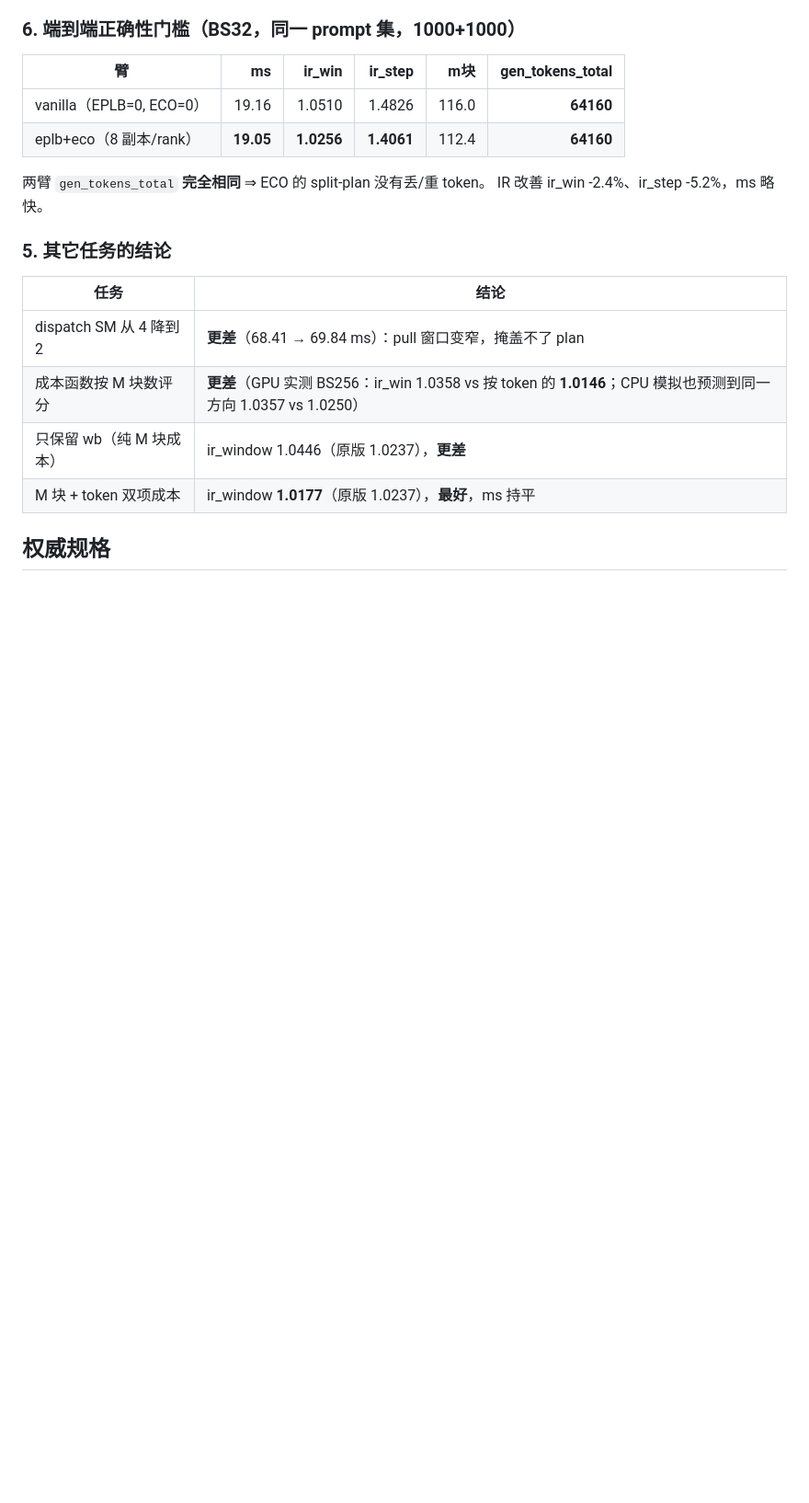
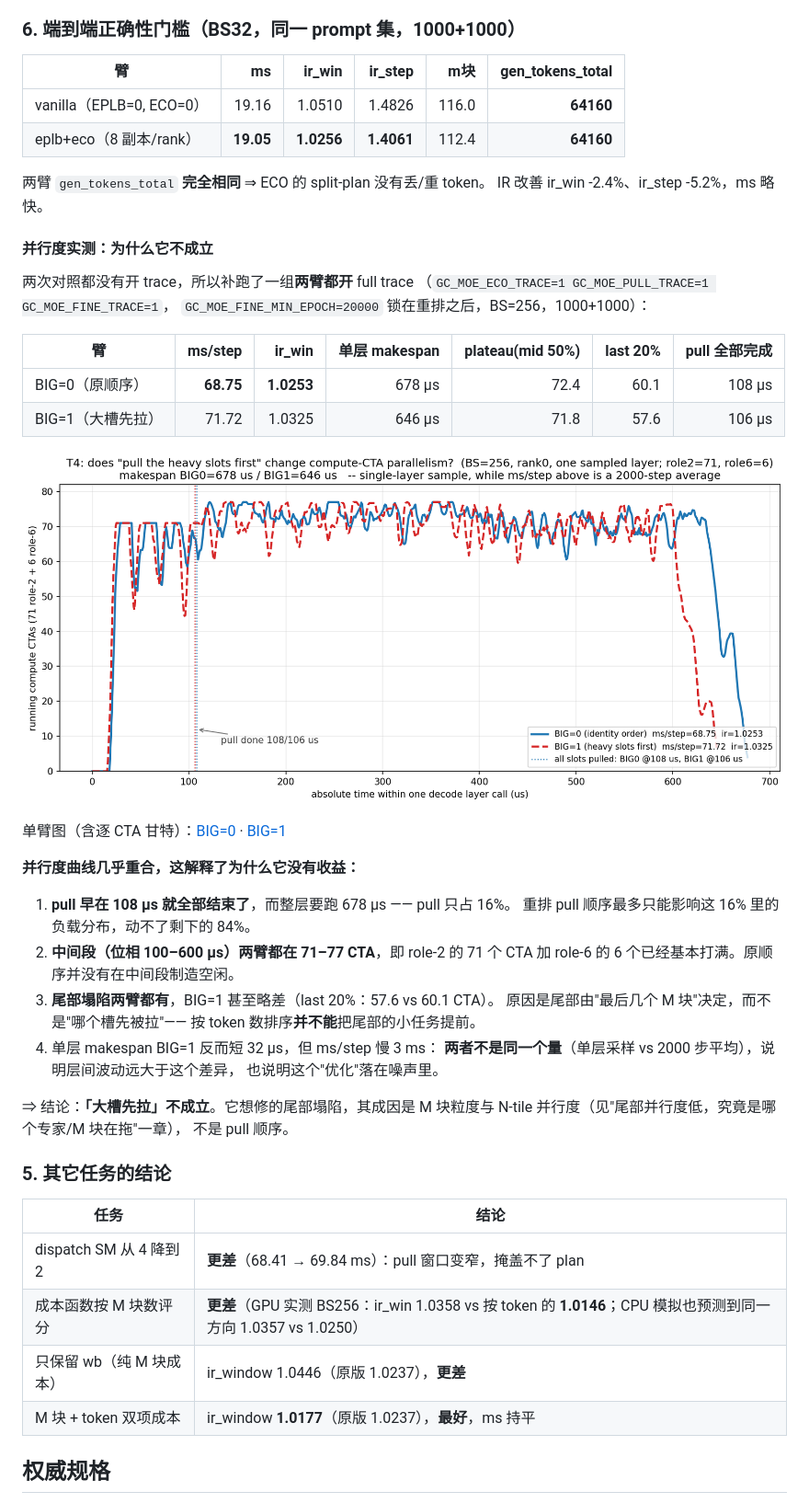
Before and after one commit to ehdbdns/gcmoe-sm90, a Markdown page: README.md, the part around the change. Shown at 92% size. GitHub-like rendering; pictures changed too: docs/t4/compare_parallelism_BIG0_vs_BIG1.png (added); blank space fills up the shorter version.

Commit message:
T4: measure compute-CTA parallelism for BIG=0 vs BIG=1 and explain why the pull-order change cannot help (pull is only 16% of the call, mid-section already saturated, tail collapse is unchanged)

```diff
--- a/README.md
+++ b/README.md
@@ -2859,6 +2859,39 @@ eco 的 ms 与 IR 在三档上全部优于 vanilla，且 batch 越大 IR 收益
 两臂 `gen_tokens_total` **完全相同** ⇒ ECO 的 split-plan 没有丢/重 token。
 IR 改善 ir_win -2.4%、ir_step -5.2%，ms 略快。
 
+#### 并行度实测：为什么它不成立
+
+两次对照都没有开 trace，所以补跑了一组**两臂都开** full trace
+（`GC_MOE_ECO_TRACE=1 GC_MOE_PULL_TRACE=1 GC_MOE_FINE_TRACE=1`，
+`GC_MOE_FINE_MIN_EPOCH=20000` 锁在重排之后，BS=256，1000+1000）：
+
+| 臂 | ms/step | ir_win | 单层 makespan | plateau(mid 50%) | last 20% | pull 全部完成 |
+|---|---:|---:|---:|---:|---:|---:|
+| BIG=0（原顺序） | **68.75** | **1.0253** | 678 µs | 72.4 | 60.1 | 108 µs |
+| BIG=1（大槽先拉） | 71.72 | 1.0325 | 646 µs | 71.8 | 57.6 | 106 µs |
+
+![compare](docs/t4/compare_parallelism_BIG0_vs_BIG1.png)
+
+单臂图（含逐 CTA 甘特）：[BIG=0](docs/t4/par_T4L2_BIG0_rank0.png) ·
+[BIG=1](docs/t4/par_T4L_BIG1_rank0.png)
+
+**并行度曲线几乎重合，这解释了为什么它没有收益：**
+
+1. **pull 早在 108 µs 就全部结束了**，而整层要跑 678 µs —— pull 只占 16%。
+   重排 pull 顺序最多只能影响这 16% 里的负载分布，动不了剩下的 84%。
+2. **中间段（位相 100–600 µs）两臂都在 71–77 CTA**，即 role-2 的 71 个 CTA
+   加 role-6 的 6 个已经基本打满。原顺序并没有在中间段制造空闲。
+3. **尾部塌陷两臂都有**，BIG=1 甚至略差（last 20%：57.6 vs 60.1 CTA）。
+   原因是尾部由"最后几个 M 块"决定，而不是"哪个槽先被拉"——
+   按 token 数排序**并不能**把尾部的小任务提前。
+4. 单层 makespan BIG=1 反而短 32 µs，但 ms/step 慢 3 ms：
+   **两者不是同一个量**（单层采样 vs 2000 步平均），说明层间波动远大于这个差异，
+   也说明这个"优化"落在噪声里。
+
+⇒ 结论：**「大槽先拉」不成立**。它想修的尾部塌陷，其成因是 M 块粒度与
+  N-tile 并行度（见"尾部并行度低，究竟是哪个专家/M 块在拖"一章），
+  不是 pull 顺序。
+
 ### 5. 其它任务的结论
 
 | 任务 | 结论 |
```
Also changed, not shown: docs/t4/par_T4L2_BIG0_rank0.png (added), docs/t4/par_T4L_BIG1_rank0.png (added).
